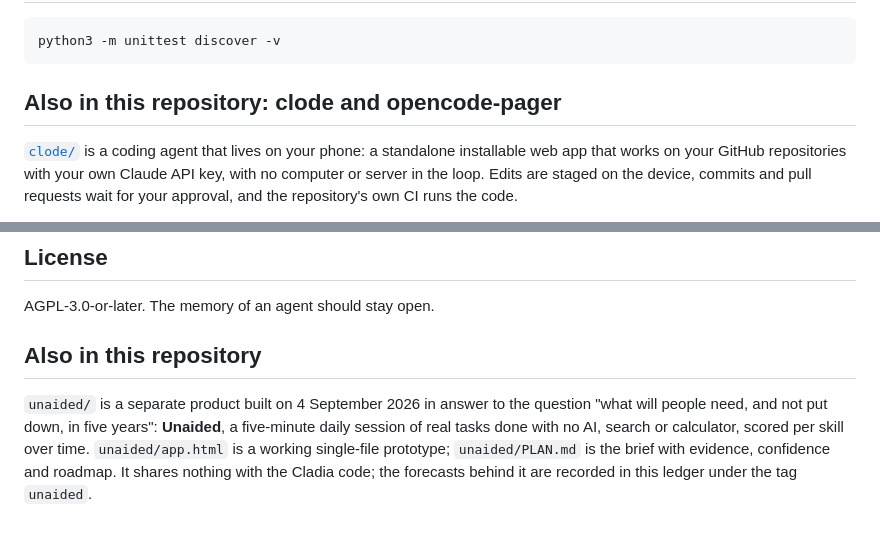
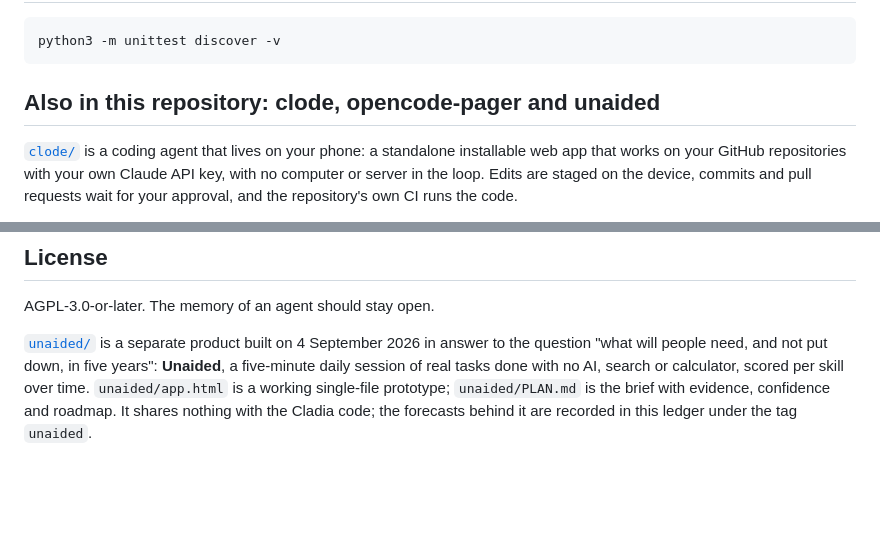
Before and after one commit to anchosauve-ops/Cladia, a Markdown page: README.md, 2 parts joined by grey strips. Rendered like a GitHub page; blank space fills up the shorter version.

Commit message:
Fold the Unaided pointer into the README's existing 'Also in this repository' section
Co-Authored-By: Claude Fable 5.1 <noreply@anthropic.com>
Claude-Session: https://claude.ai/code/session_01VSAYzTzmroBKB75bQ4VDEh

````diff
--- a/README.md
+++ b/README.md
@@ -144,7 +144,7 @@ See [docs/DESIGN.md](docs/DESIGN.md) for the reasoning behind each choice and wh
 python3 -m unittest discover -v
 ```
 
-## Also in this repository: clode and opencode-pager
+## Also in this repository: clode, opencode-pager and unaided
 
 [`clode/`](clode/) is a coding agent that lives on your phone: a standalone installable web app that works on your GitHub repositories with your own Claude API key, with no computer or server in the loop. Edits are staged on the device, commits and pull requests wait for your approval, and the repository's own CI runs the code.
 
@@ -154,6 +154,4 @@ python3 -m unittest discover -v
 
 AGPL-3.0-or-later. The memory of an agent should stay open.
 
-## Also in this repository
-
-`unaided/` is a separate product built on 4 September 2026 in answer to the question "what will people need, and not put down, in five years": **Unaided**, a five-minute daily session of real tasks done with no AI, search or calculator, scored per skill over time. `unaided/app.html` is a working single-file prototype; `unaided/PLAN.md` is the brief with evidence, confidence and roadmap. It shares nothing with the Cladia code; the forecasts behind it are recorded in this ledger under the tag `unaided`.
+[`unaided/`](unaided/) is a separate product built on 4 September 2026 in answer to the question "what will people need, and not put down, in five years": **Unaided**, a five-minute daily session of real tasks done with no AI, search or calculator, scored per skill over time. `unaided/app.html` is a working single-file prototype; `unaided/PLAN.md` is the brief with evidence, confidence and roadmap. It shares nothing with the Cladia code; the forecasts behind it are recorded in this ledger under the tag `unaided`.
````
